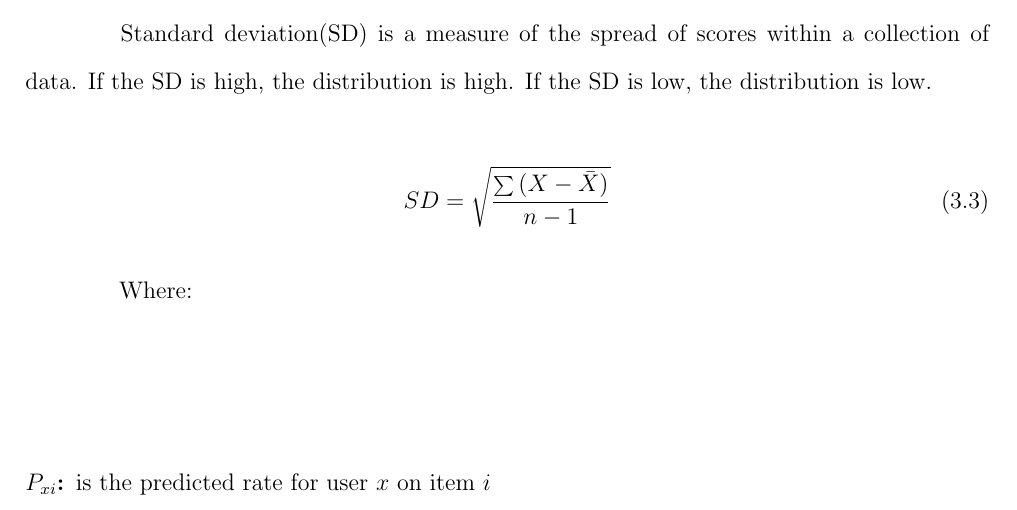
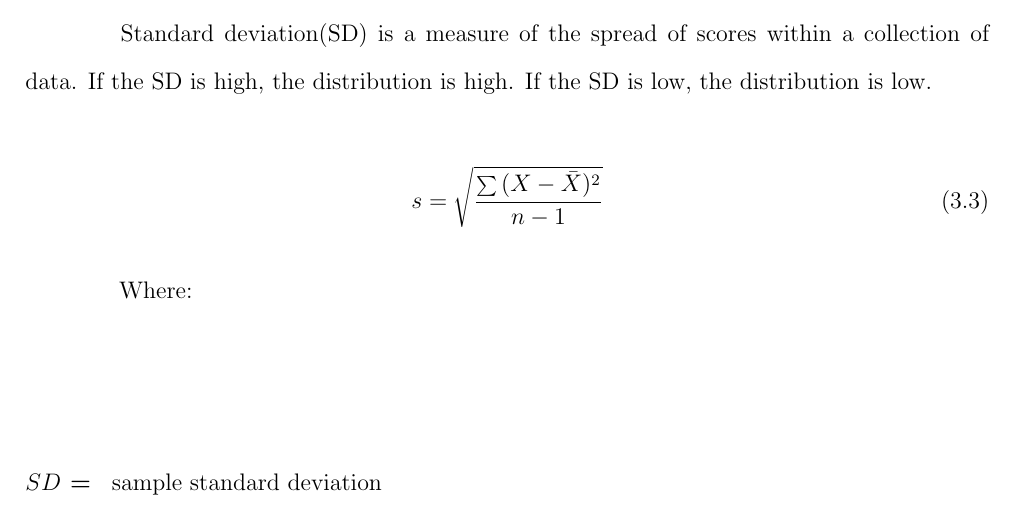
Before and after one commit to ioscarhunter/paper4, a LaTeX thesis (thesis.tex, which reads chapter3/background.tex): part of page 35 of 66, cut so that both start at the same text. Compiled offline with pdfLaTeX.

Commit message:
txs auto checkin

```diff
--- a/chapter3/background.tex
+++ b/chapter3/background.tex
@@ -98,12 +98,12 @@ f(x) = \left\{
 
 
 \begin{equation}\label{3}
-	SD=\sqrt{\frac{\sum {(X-\bar{X})}}{n-1}}
+	s=\sqrt{\frac{\sum {(X-\bar{X})^2}}{n-1}}
 \end{equation}
 
 Where:
 \begin{description}
-	\item [$P_{xi}$:] is the predicted rate for user $x$ on item $i$
+	\item [$SD$ = ]  sample standard deviation
 \end{description}
 
 \section{Low-pass filter}
```
